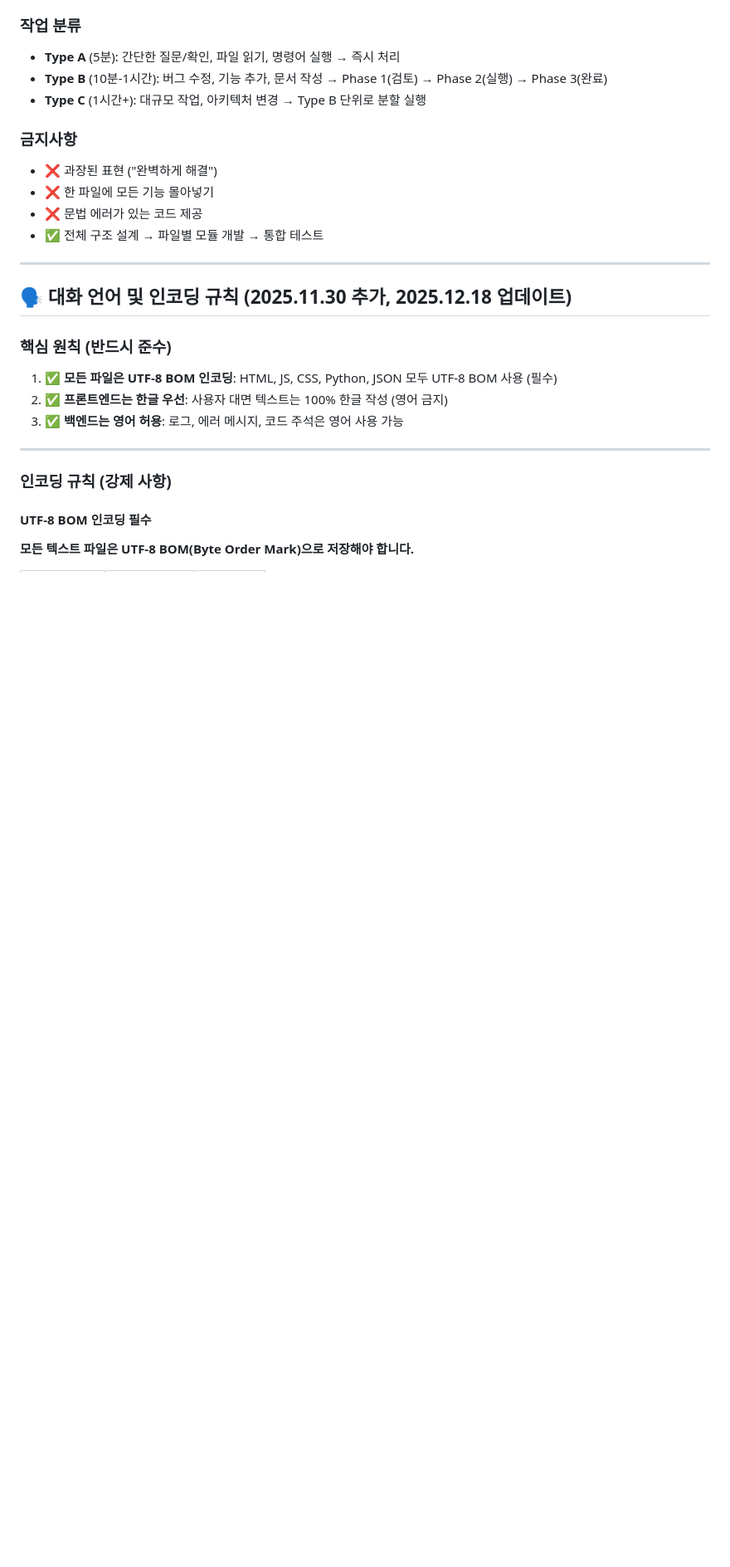
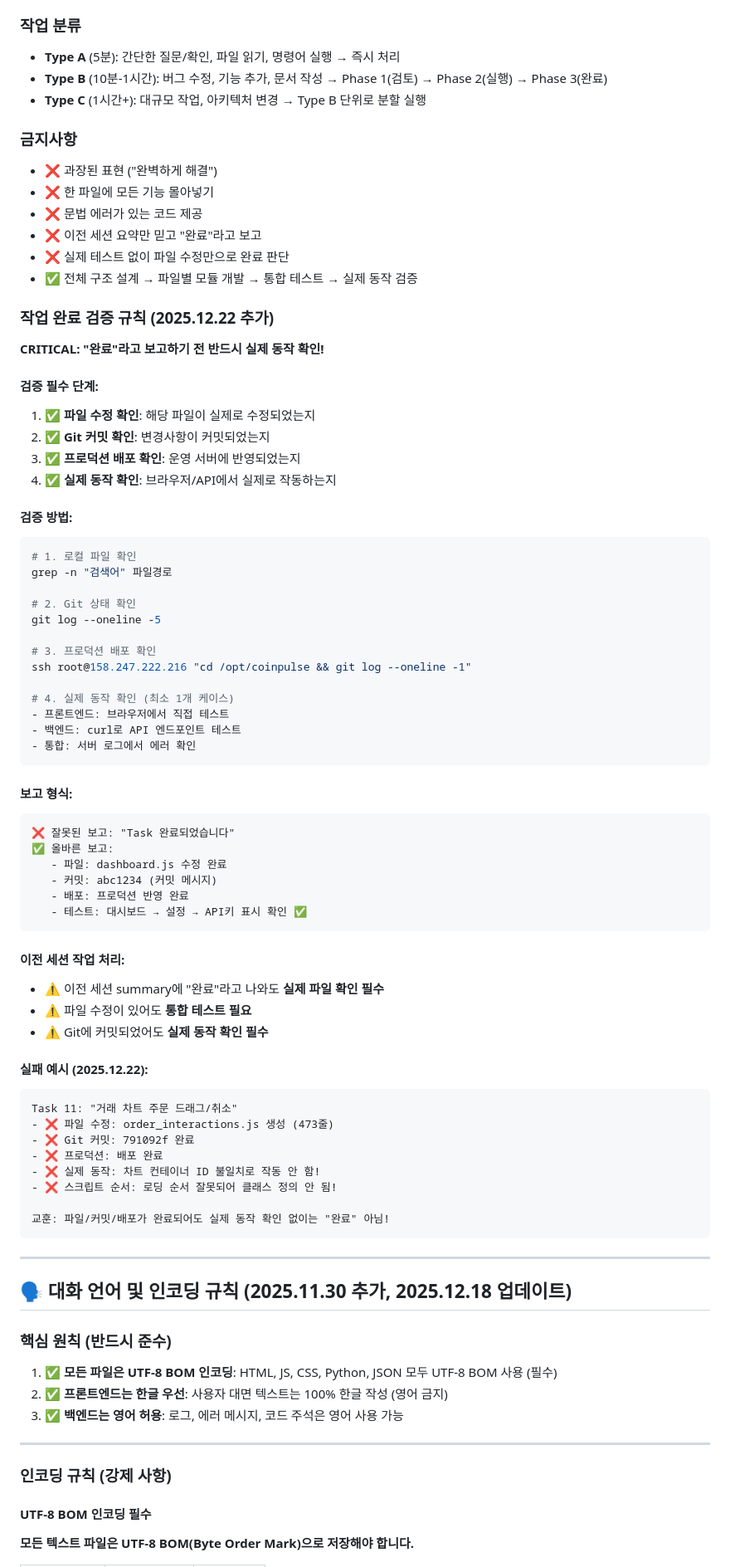
Before and after one commit to ln9swrd/coinpulse, a Markdown page: CLAUDE.md, the part around the change. Shown at 83% size. Rendered like a GitHub page; blank space fills up the shorter version.

Commit message:
[DOCS] Add task completion verification rules to prevent incomplete work
- Add CRITICAL verification checklist before reporting completion
- Require actual operation test, not just file modification
- Document 2025.12.22 failure case as lesson learned
- Prohibit trusting previous session summaries without verification

Reference: Task 11 failure (order interactions module)

🤖 Generated with [Claude Code](https://claude.com/claude-code)

Co-Authored-By: Claude Sonnet 4.5 <noreply@anthropic.com>

````diff
--- a/CLAUDE.md
+++ b/CLAUDE.md
@@ -18,7 +18,63 @@
 - ❌ 과장된 표현 ("완벽하게 해결")
 - ❌ 한 파일에 모든 기능 몰아넣기
 - ❌ 문법 에러가 있는 코드 제공
-- ✅ 전체 구조 설계 → 파일별 모듈 개발 → 통합 테스트
+- ❌ 이전 세션 요약만 믿고 "완료"라고 보고
+- ❌ 실제 테스트 없이 파일 수정만으로 완료 판단
+- ✅ 전체 구조 설계 → 파일별 모듈 개발 → 통합 테스트 → 실제 동작 검증
+
+### 작업 완료 검증 규칙 (2025.12.22 추가)
+
+**CRITICAL: "완료"라고 보고하기 전 반드시 실제 동작 확인!**
+
+#### 검증 필수 단계:
+1. ✅ **파일 수정 확인**: 해당 파일이 실제로 수정되었는지
+2. ✅ **Git 커밋 확인**: 변경사항이 커밋되었는지
+3. ✅ **프로덕션 배포 확인**: 운영 서버에 반영되었는지
+4. ✅ **실제 동작 확인**: 브라우저/API에서 실제로 작동하는지
+
+#### 검증 방법:
+```bash
+# 1. 로컬 파일 확인
+grep -n "검색어" 파일경로
+
+# 2. Git 상태 확인
+git log --oneline -5
+
+# 3. 프로덕션 배포 확인
+ssh root@158.247.222.216 "cd /opt/coinpulse && git log --oneline -1"
+
+# 4. 실제 동작 확인 (최소 1개 케이스)
+- 프론트엔드: 브라우저에서 직접 테스트
+- 백엔드: curl로 API 엔드포인트 테스트
+- 통합: 서버 로그에서 에러 확인
+```
+
+#### 보고 형식:
+```
+❌ 잘못된 보고: "Task 완료되었습니다"
+✅ 올바른 보고:
+   - 파일: dashboard.js 수정 완료
+   - 커밋: abc1234 (커밋 메시지)
+   - 배포: 프로덕션 반영 완료
+   - 테스트: 대시보드 → 설정 → API키 표시 확인 ✅
+```
+
+#### 이전 세션 작업 처리:
+- ⚠️ 이전 세션 summary에 "완료"라고 나와도 **실제 파일 확인 필수**
+- ⚠️ 파일 수정이 있어도 **통합 테스트 필요**
+- ⚠️ Git에 커밋되었어도 **실제 동작 확인 필수**
+
+#### 실패 예시 (2025.12.22):
+```
+Task 11: "거래 차트 주문 드래그/취소"
+- ❌ 파일 수정: order_interactions.js 생성 (473줄)
+- ❌ Git 커밋: 791092f 완료
+- ❌ 프로덕션: 배포 완료
+- ❌ 실제 동작: 차트 컨테이너 ID 불일치로 작동 안 함!
+- ❌ 스크립트 순서: 로딩 순서 잘못되어 클래스 정의 안 됨!
+
+교훈: 파일/커밋/배포가 완료되어도 실제 동작 확인 없이는 "완료" 아님!
+```
 
 ---
 
````
